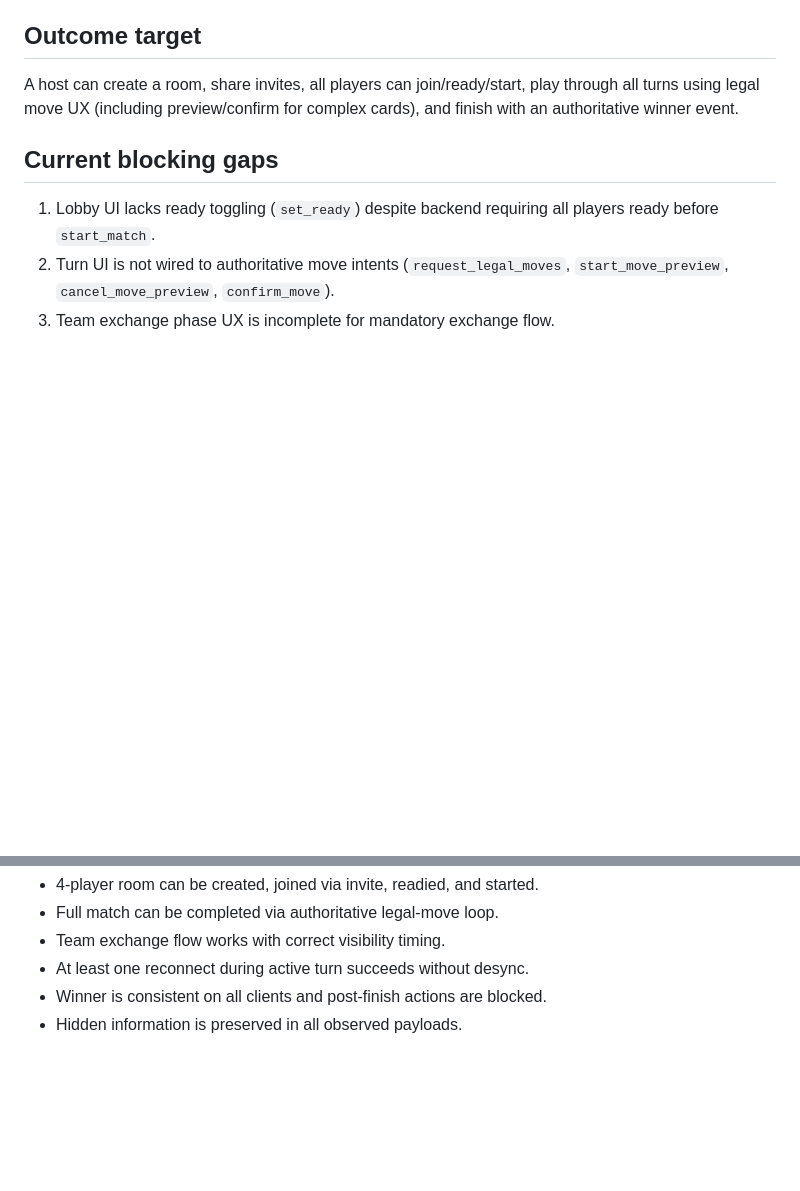
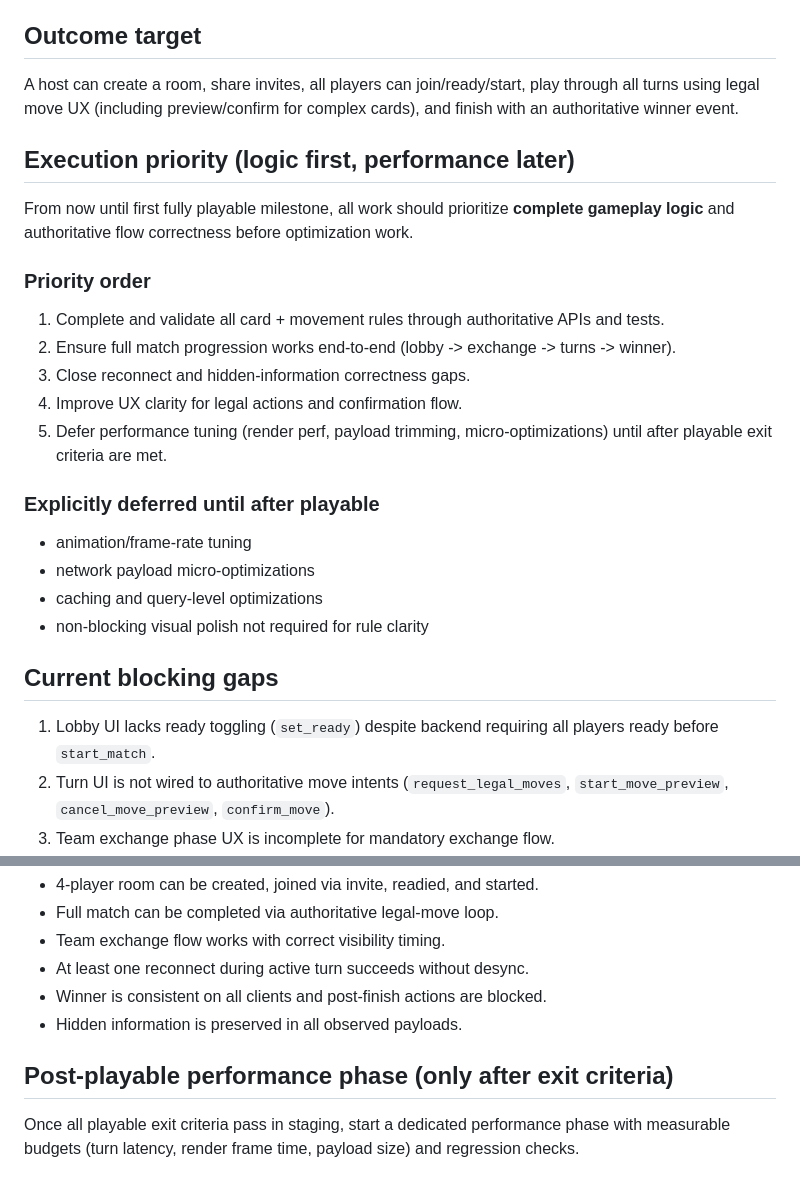
Before and after one commit to SarcasticSir/sarcasm.games, a Markdown page: dog_game/FULL_PLAYABILITY_FIX_PLAN.md, 2 parts joined by grey strips. GitHub-like rendering; blank space fills up the shorter version.

Commit message:
docs(dog_game): prioritize gameplay logic before performance

```diff
--- a/dog_game/FULL_PLAYABILITY_FIX_PLAN.md
+++ b/dog_game/FULL_PLAYABILITY_FIX_PLAN.md
@@ -5,6 +5,26 @@ This plan closes the remaining gaps so players can complete a full match from ro
 ## Outcome target
 
 A host can create a room, share invites, all players can join/ready/start, play through all turns using legal move UX (including preview/confirm for complex cards), and finish with an authoritative winner event.
+
+
+## Execution priority (logic first, performance later)
+
+From now until first fully playable milestone, all work should prioritize **complete gameplay logic** and authoritative flow correctness before optimization work.
+
+### Priority order
+
+1. Complete and validate all card + movement rules through authoritative APIs and tests.
+2. Ensure full match progression works end-to-end (lobby -> exchange -> turns -> winner).
+3. Close reconnect and hidden-information correctness gaps.
+4. Improve UX clarity for legal actions and confirmation flow.
+5. Defer performance tuning (render perf, payload trimming, micro-optimizations) until after playable exit criteria are met.
+
+### Explicitly deferred until after playable
+
+- animation/frame-rate tuning
+- network payload micro-optimizations
+- caching and query-level optimizations
+- non-blocking visual polish not required for rule clarity
 
 ## Current blocking gaps
 
@@ -177,3 +197,8 @@ Declare “playable end-to-end” only when all are true:
 - At least one reconnect during active turn succeeds without desync.
 - Winner is consistent on all clients and post-finish actions are blocked.
 - Hidden information is preserved in all observed payloads.
+
+
+## Post-playable performance phase (only after exit criteria)
+
+Once all playable exit criteria pass in staging, start a dedicated performance phase with measurable budgets (turn latency, render frame time, payload size) and regression checks.
```
Also changed, not shown: dog_game/NEXT_ROUND_LIVE_MILESTONE.md (+7 -0 lines).
